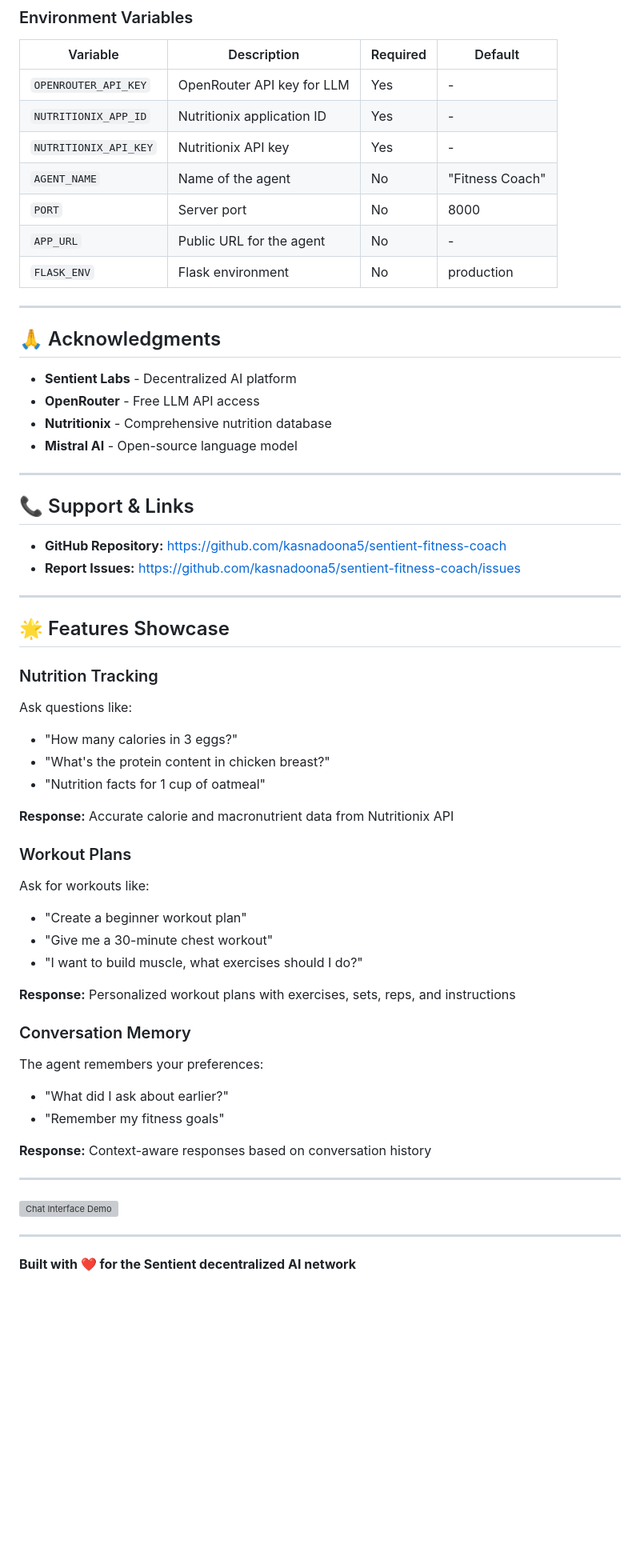
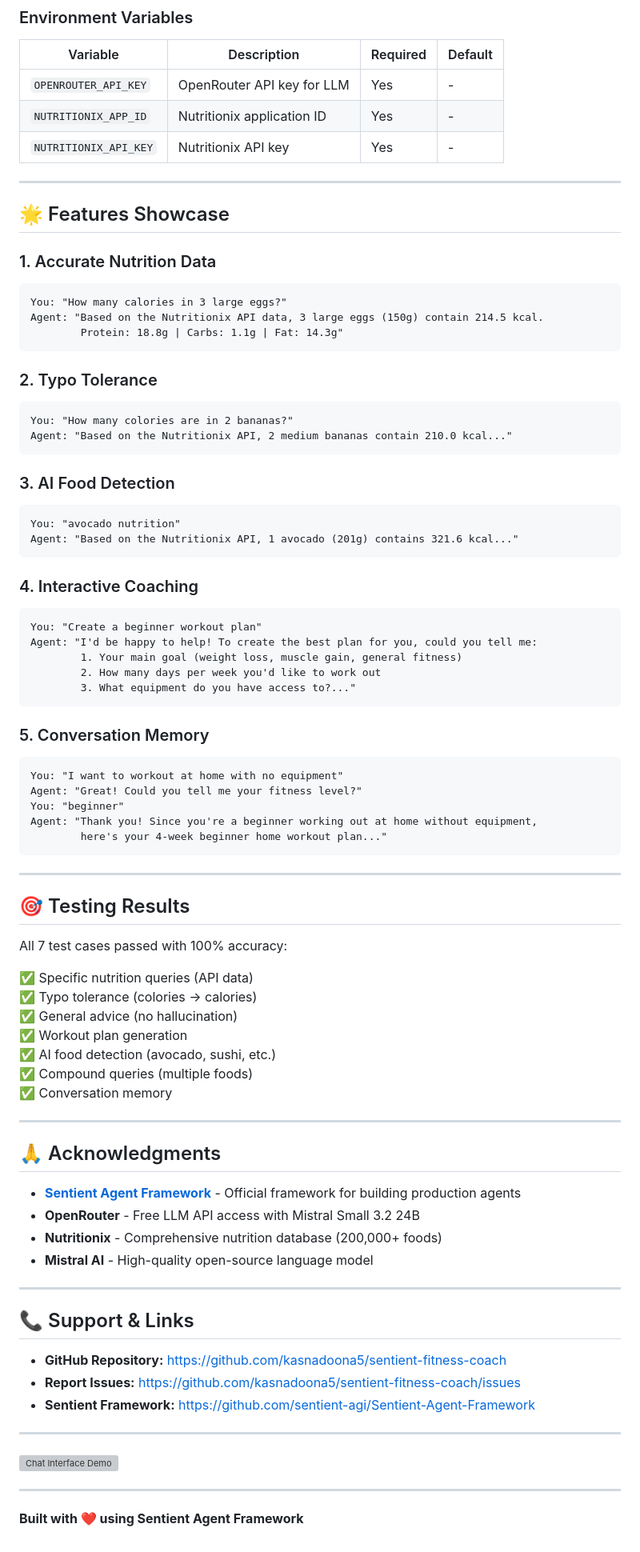
Before and after one commit to kasnadoona5/sentient-fitness-coach, a Markdown page: README.md, the part around one of its changes. Shown at 80% size. Rendered like a GitHub page; blank space fills up the shorter version; grey boxes are pictures that could not be loaded.

````diff
--- a/README.md
+++ b/README.md
@@ -502,20 +461,70 @@ sudo journalctl -u sentient-fitness.service | grep -i error
 | `OPENROUTER_API_KEY` | OpenRouter API key for LLM | Yes | - |
 | `NUTRITIONIX_APP_ID` | Nutritionix application ID | Yes | - |
 | `NUTRITIONIX_API_KEY` | Nutritionix API key | Yes | - |
-| `AGENT_NAME` | Name of the agent | No | "Fitness Coach" |
-| `PORT` | Server port | No | 8000 |
-| `APP_URL` | Public URL for the agent | No | - |
-| `FLASK_ENV` | Flask environment | No | production |
 
 ---
 
+## 🌟 Features Showcase
+
+### 1. Accurate Nutrition Data
+```
+You: "How many calories in 3 large eggs?"
+Agent: "Based on the Nutritionix API data, 3 large eggs (150g) contain 214.5 kcal.
+        Protein: 18.8g | Carbs: 1.1g | Fat: 14.3g"
+```
+
+### 2. Typo Tolerance
+```
+You: "How many colories are in 2 bananas?"
+Agent: "Based on the Nutritionix API, 2 medium bananas contain 210.0 kcal..."
+```
+
+### 3. AI Food Detection
+```
+You: "avocado nutrition"
+Agent: "Based on the Nutritionix API, 1 avocado (201g) contains 321.6 kcal..."
+```
+
+### 4. Interactive Coaching
+```
+You: "Create a beginner workout plan"
+Agent: "I'd be happy to help! To create the best plan for you, could you tell me:
+        1. Your main goal (weight loss, muscle gain, general fitness)
+        2. How many days per week you'd like to work out
+        3. What equipment do you have access to?..."
+```
+
+### 5. Conversation Memory
+```
+You: "I want to workout at home with no equipment"
+Agent: "Great! Could you tell me your fitness level?"
+You: "beginner"
+Agent: "Thank you! Since you're a beginner working out at home without equipment,
+        here's your 4-week beginner home workout plan..."
+```
+
+---
+
+## 🎯 Testing Results
+
+All 7 test cases passed with 100% accuracy:
+
+✅ Specific nutrition queries (API data)
+✅ Typo tolerance (colories → calories)
+✅ General advice (no hallucination)
+✅ Workout plan generation
+✅ AI food detection (avocado, sushi, etc.)
+✅ Compound queries (multiple foods)
+✅ Conversation memory
+
+---
 
 ## 🙏 Acknowledgments
 
-- **Sentient Labs** - Decentralized AI platform
-- **OpenRouter** - Free LLM API access
-- **Nutritionix** - Comprehensive nutrition database
-- **Mistral AI** - Open-source language model
+- **[Sentient Agent Framework](https://github.com/sentient-agi/Sentient-Agent-Framework)** - Official framework for building production agents
+- **OpenRouter** - Free LLM API access with Mistral Small 3.2 24B
+- **Nutritionix** - Comprehensive nutrition database (200,000+ foods)
+- **Mistral AI** - High-quality open-source language model
 
 ---
 
@@ -523,33 +532,7 @@ sudo journalctl -u sentient-fitness.service | grep -i error
 
 - **GitHub Repository:** https://github.com/kasnadoona5/sentient-fitness-coach
 - **Report Issues:** https://github.com/kasnadoona5/sentient-fitness-coach/issues
-
----
-
-## 🌟 Features Showcase
-
-### Nutrition Tracking
-Ask questions like:
-- "How many calories in 3 eggs?"
-- "What's the protein content in chicken breast?"
-- "Nutrition facts for 1 cup of oatmeal"
-
-**Response:** Accurate calorie and macronutrient data from Nutritionix API
-
-### Workout Plans
-Ask for workouts like:
-- "Create a beginner workout plan"
-- "Give me a 30-minute chest workout"
-- "I want to build muscle, what exercises should I do?"
-
-**Response:** Personalized workout plans with exercises, sets, reps, and instructions
-
-### Conversation Memory
-The agent remembers your preferences:
-- "What did I ask about earlier?"
-- "Remember my fitness goals"
-
-**Response:** Context-aware responses based on conversation history
+- **Sentient Framework:** https://github.com/sentient-agi/Sentient-Agent-Framework
 
 ---
 
@@ -557,4 +540,4 @@ The agent remembers your preferences:
 
 ---
 
-**Built with ❤️ for the Sentient decentralized AI network**
+**Built with ❤️ using Sentient Agent Framework**
````
Also changed, not shown: other parts of README.md (+128 -169 lines).
